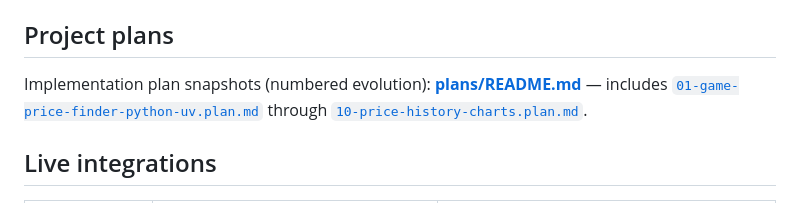
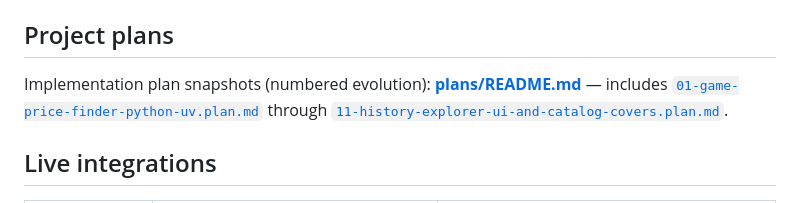
Before and after one commit to nikolab5901/game-price-finder-mini-project, a Markdown page: README.md, the part around the change. GitHub-like rendering.

Commit message:
docs: extend plans README link range to plan 11
Co-authored-by: Cursor <cursoragent@cursor.com>

```diff
--- a/README.md
+++ b/README.md
@@ -30,7 +30,7 @@ Open http://127.0.0.1:8000 — search for **demo**, browse **`/search`** with an
 
 ## Project plans
 
-Implementation plan snapshots (numbered evolution): **[plans/README.md](plans/README.md)** — includes [`01-game-price-finder-python-uv.plan.md`](plans/01-game-price-finder-python-uv.plan.md) through [`10-price-history-charts.plan.md`](plans/10-price-history-charts.plan.md).
+Implementation plan snapshots (numbered evolution): **[plans/README.md](plans/README.md)** — includes [`01-game-price-finder-python-uv.plan.md`](plans/01-game-price-finder-python-uv.plan.md) through [`11-history-explorer-ui-and-catalog-covers.plan.md`](plans/11-history-explorer-ui-and-catalog-covers.plan.md).
 
 ## Live integrations
 
```
